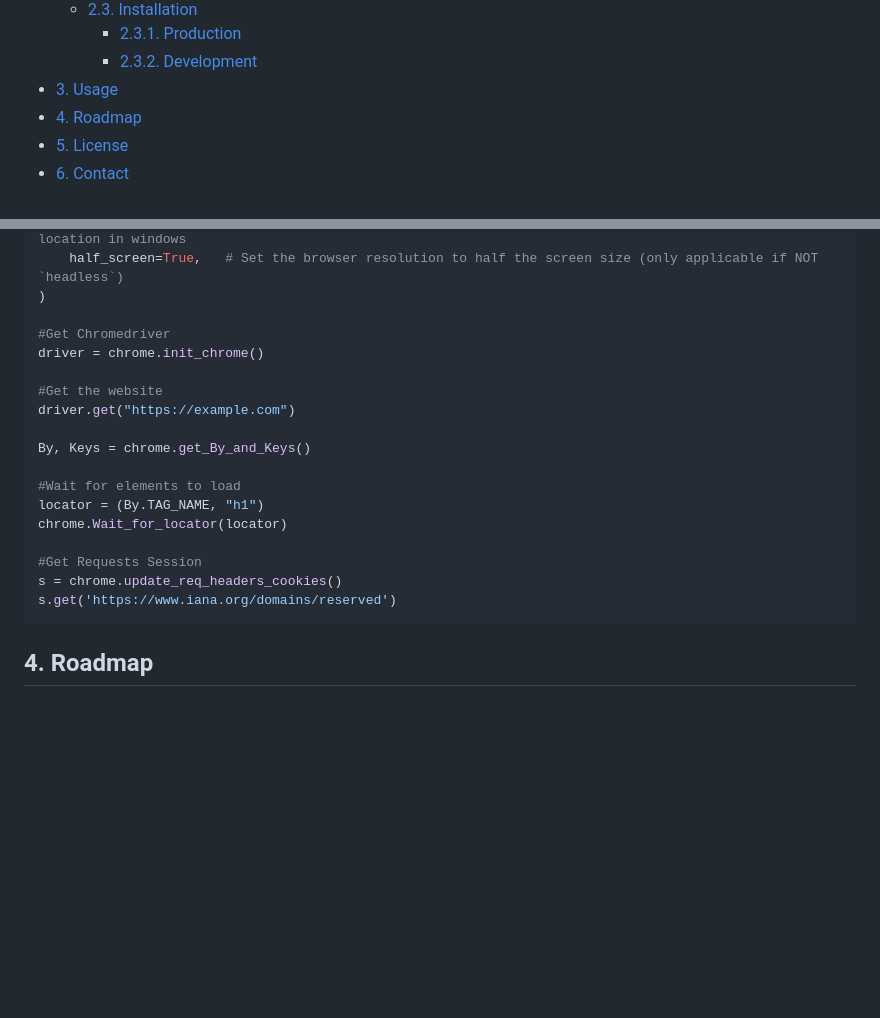
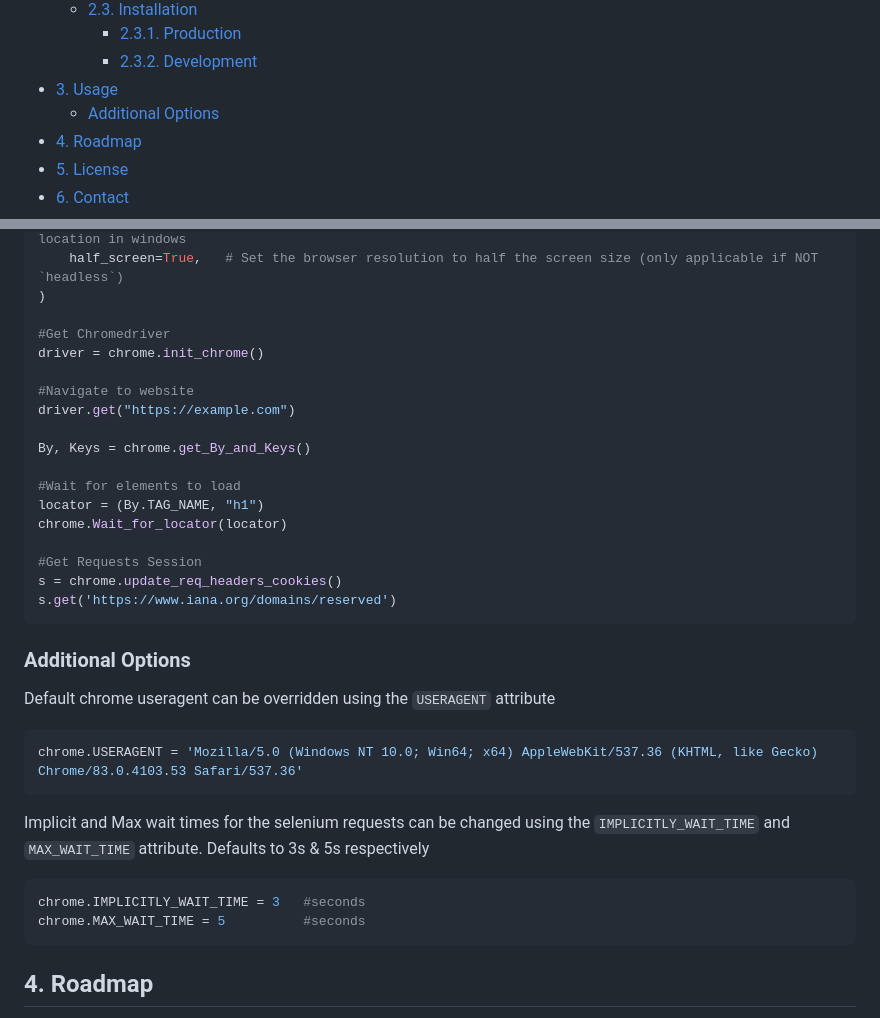
Before and after one commit to rpakishore/ak_selenium, a Markdown page: README.md, 2 parts joined by grey strips. Rendered like a GitHub page; blank space fills up the shorter version.

````diff
--- a/README.md
+++ b/README.md
@@ -29,6 +29,7 @@
     - [2.3.1. Production](#231-production)
     - [2.3.2. Development](#232-development)
 - [3. Usage](#3-usage)
+  - [Additional Options](#additional-options)
 - [4. Roadmap](#4-roadmap)
 - [5. License](#5-license)
 - [6. Contact](#6-contact)
@@ -99,7 +100,7 @@ chrome = Chrome(
 #Get Chromedriver
 driver = chrome.init_chrome()
 
-#Get the website
+#Navigate to website
 driver.get("https://example.com")
 
 By, Keys = chrome.get_By_and_Keys()
@@ -113,6 +114,19 @@ s = chrome.update_req_headers_cookies()
 s.get('https://www.iana.org/domains/reserved')
 ```
 
+### Additional Options
+Default chrome useragent can be overridden using the `USERAGENT` attribute
+
+```python
+chrome.USERAGENT = 'Mozilla/5.0 (Windows NT 10.0; Win64; x64) AppleWebKit/537.36 (KHTML, like Gecko) Chrome/83.0.4103.53 Safari/537.36'
+```
+
+Implicit and Max wait times for the selenium requests can be changed using the `IMPLICITLY_WAIT_TIME` and `MAX_WAIT_TIME` attribute. Defaults to 3s & 5s respectively
+
+```python
+chrome.IMPLICITLY_WAIT_TIME = 3   #seconds
+chrome.MAX_WAIT_TIME = 5          #seconds
+```
 <!-- Roadmap -->
 ## 4. Roadmap
 
````
